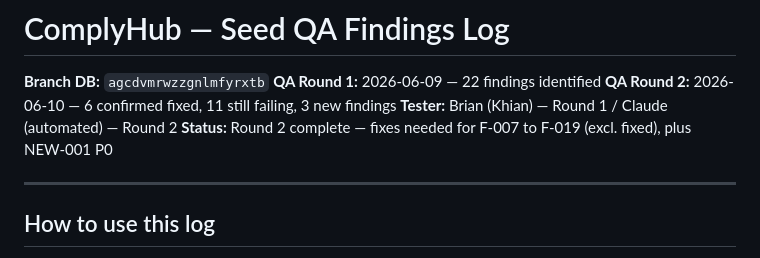
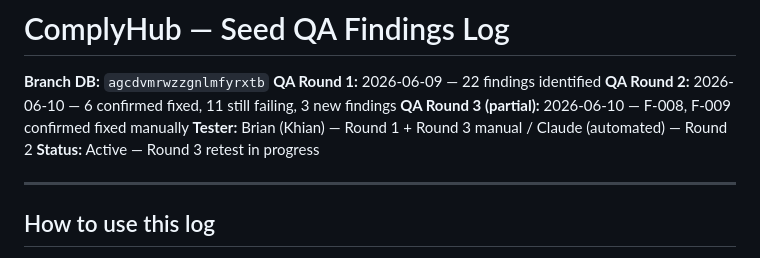
Before and after one commit to ComplyHub-ai/complyhub-kb, a Markdown page: reference/seed-qa-findings.md, the part around one of its changes. GitHub-like rendering.

```diff
--- a/reference/seed-qa-findings.md
+++ b/reference/seed-qa-findings.md
@@ -2,8 +2,9 @@
 **Branch DB:** `agcdvmrwzzgnlmfyrxtb`
 **QA Round 1:** 2026-06-09 — 22 findings identified
 **QA Round 2:** 2026-06-10 — 6 confirmed fixed, 11 still failing, 3 new findings
-**Tester:** Brian (Khian) — Round 1 / Claude (automated) — Round 2
-**Status:** Round 2 complete — fixes needed for F-007 to F-019 (excl. fixed), plus NEW-001 P0
+**QA Round 3 (partial):** 2026-06-10 — F-008, F-009 confirmed fixed manually
+**Tester:** Brian (Khian) — Round 1 + Round 3 manual / Claude (automated) — Round 2
+**Status:** Active — Round 3 retest in progress
 
 ---
 
```
Also changed, not shown: other parts of reference/seed-qa-findings.md (+27 -25 lines).
